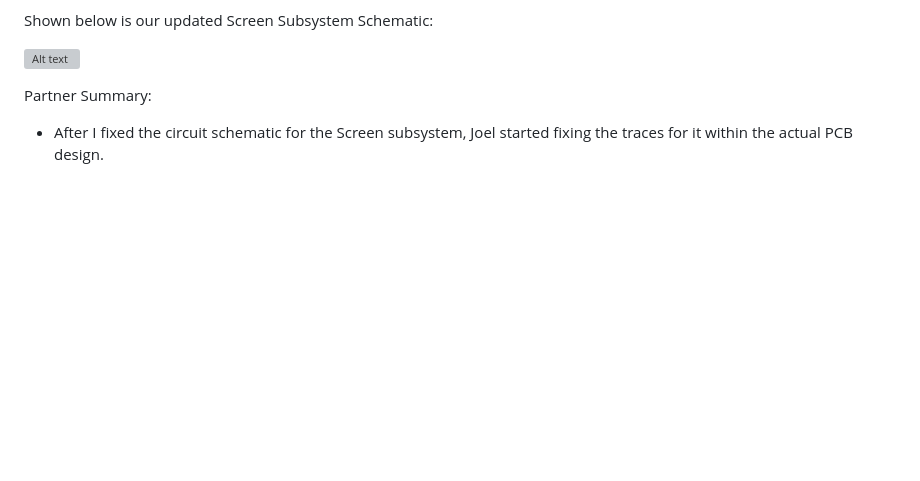
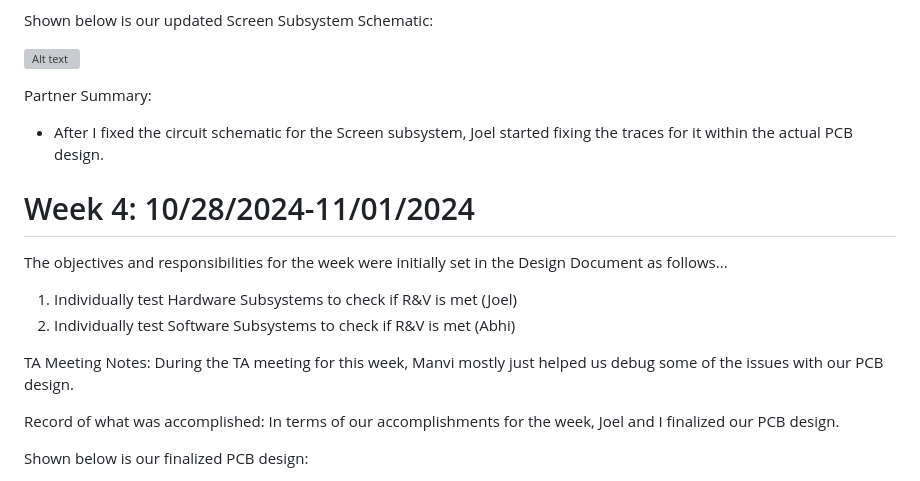
Before and after one commit to AbhiN30/String-Drum-Synthesizer, a Markdown page: notebooks/Abhi/README.md, the part around one of its changes. GitHub-like rendering; blank space fills up the shorter version; grey boxes are pictures that could not be loaded.

```diff
--- a/notebooks/Abhi/README.md
+++ b/notebooks/Abhi/README.md
@@ -85,3 +85,18 @@ Shown below is our updated Screen Subsystem Schematic:
 
 Partner Summary:
 - After I fixed the circuit schematic for the Screen subsystem, Joel started fixing the traces for it within the actual PCB design.
+
+# Week 4: 10/28/2024-11/01/2024
+
+The objectives and responsibilities for the week were initially set in the Design Document as follows...
+1. Individually test Hardware Subsystems to check if R&V is met (Joel)
+2. Individually test Software Subsystems to check if R&V is met (Abhi)
+
+TA Meeting Notes:
+During the TA meeting for this week, Manvi mostly just helped us debug some of the issues with our PCB design.
+
+Record of what was accomplished:
+In terms of our accomplishments for the week, Joel and I finalized our PCB design.
+
+Shown below is our finalized PCB design:
+
```
Also changed, not shown: other parts of notebooks/Abhi/README.md (+4 -0 lines).
